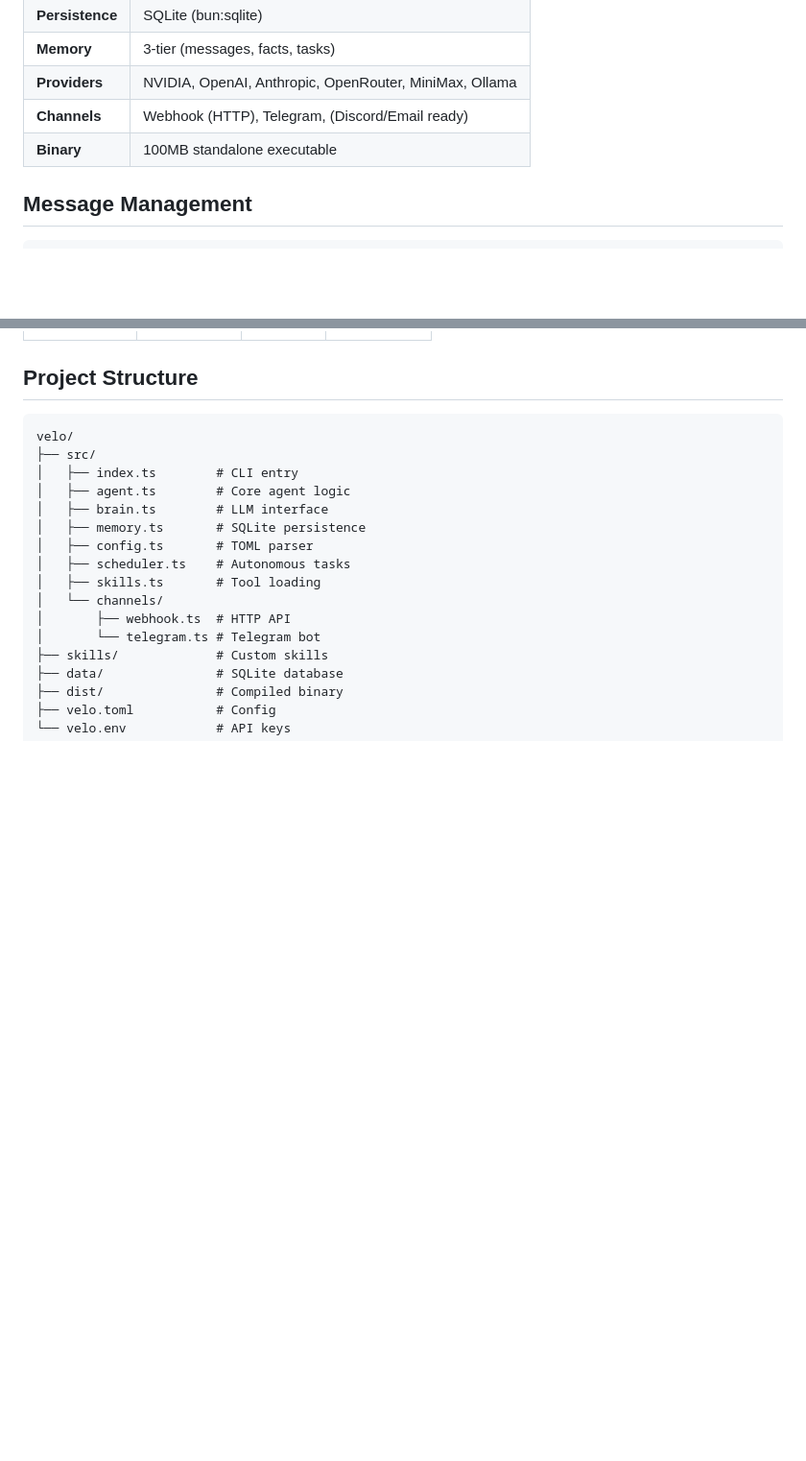
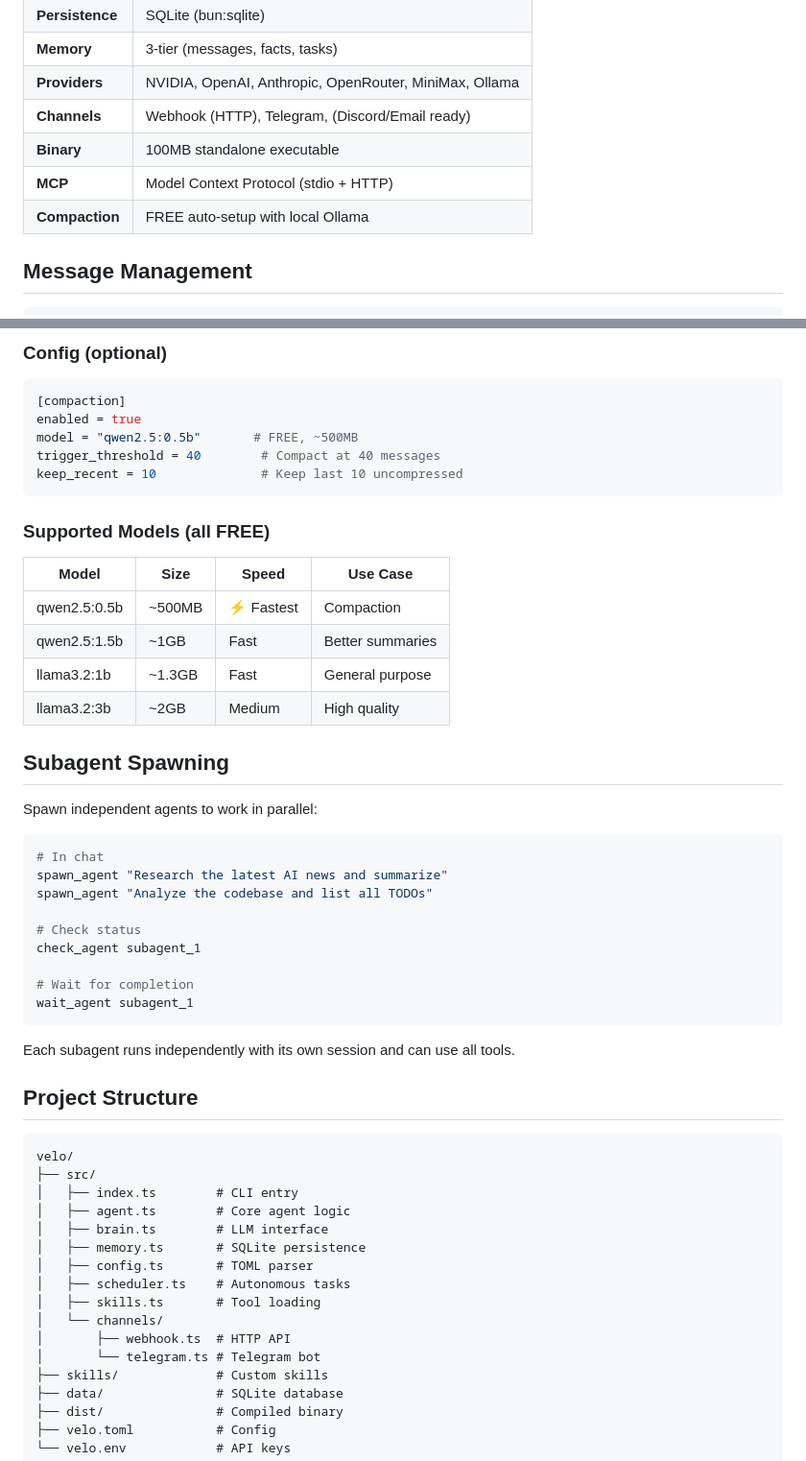
Before and after one commit to drakelarson/velo, a Markdown page: README.md, 2 parts joined by grey strips. Shown at 96% size. GitHub-like rendering; blank space fills up the shorter version.

````diff
--- a/README.md
+++ b/README.md
@@ -61,6 +61,8 @@ velo build                        # Build standalone binary
 | **Providers** | NVIDIA, OpenAI, Anthropic, OpenRouter, MiniMax, Ollama |
 | **Channels** | Webhook (HTTP), Telegram, (Discord/Email ready) |
 | **Binary** | 100MB standalone executable |
+| **MCP** | Model Context Protocol (stdio + HTTP) |
+| **Compaction** | FREE auto-setup with local Ollama |
 
 ## Message Management
 
@@ -198,3 +276,37 @@ OPENAI_API_KEY=sk-xxx
+### Config (optional)
+```toml
+[compaction]
+enabled = true
+model = "qwen2.5:0.5b"       # FREE, ~500MB
+trigger_threshold = 40        # Compact at 40 messages
+keep_recent = 10              # Keep last 10 uncompressed
+```
+
+### Supported Models (all FREE)
+| Model | Size | Speed | Use Case |
+|-------|------|-------|----------|
+| qwen2.5:0.5b | ~500MB | ⚡ Fastest | Compaction |
+| qwen2.5:1.5b | ~1GB | Fast | Better summaries |
+| llama3.2:1b | ~1.3GB | Fast | General purpose |
+| llama3.2:3b | ~2GB | Medium | High quality |
+
+## Subagent Spawning
+
+Spawn independent agents to work in parallel:
+
+```bash
+# In chat
+spawn_agent "Research the latest AI news and summarize"
+spawn_agent "Analyze the codebase and list all TODOs"
+
+# Check status
+check_agent subagent_1
+
+# Wait for completion
+wait_agent subagent_1
+```
+
+Each subagent runs independently with its own session and can use all tools.
 
 ## Project Structure
 
````
Also changed, not shown: other parts of README.md (+76 -0 lines).
